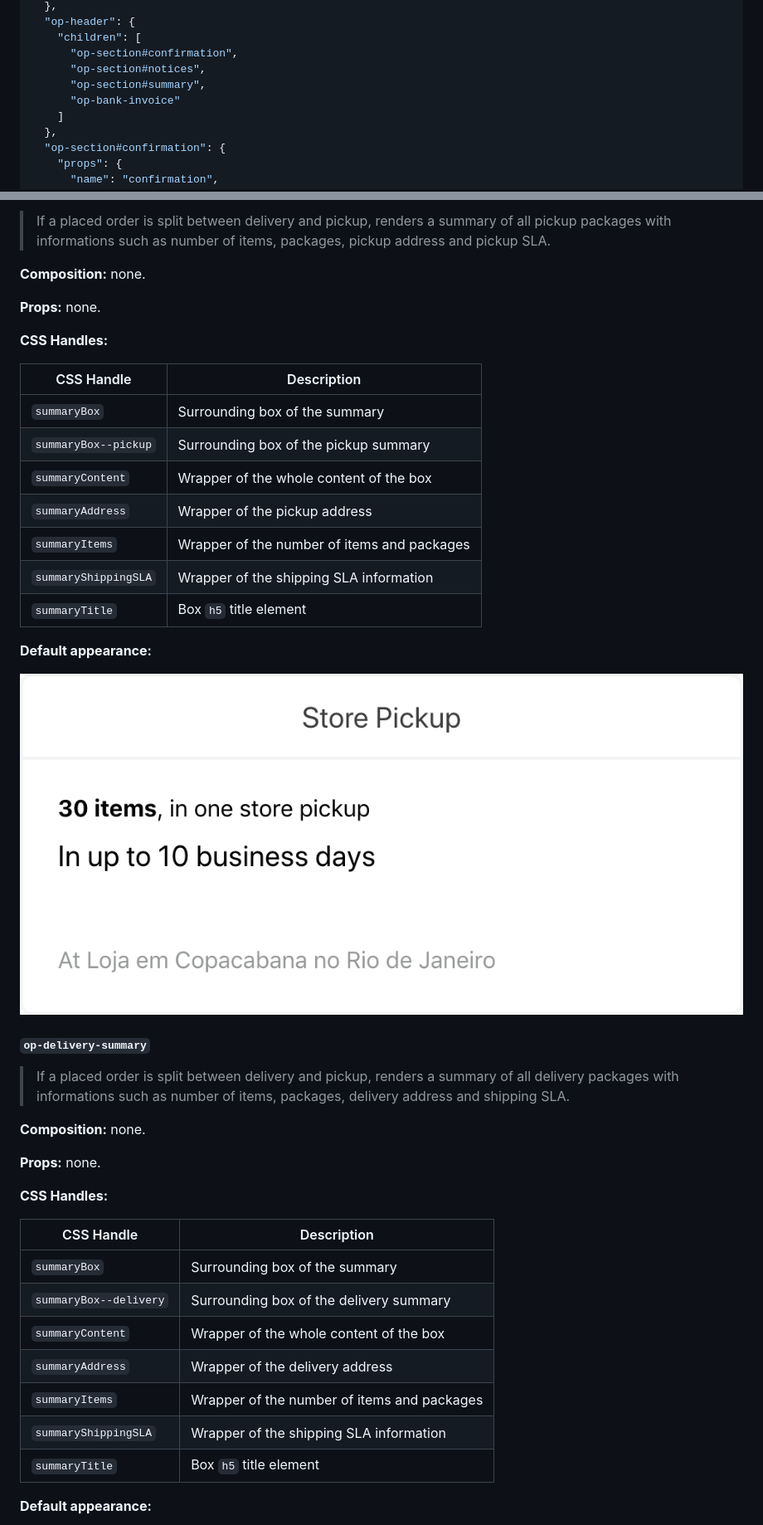
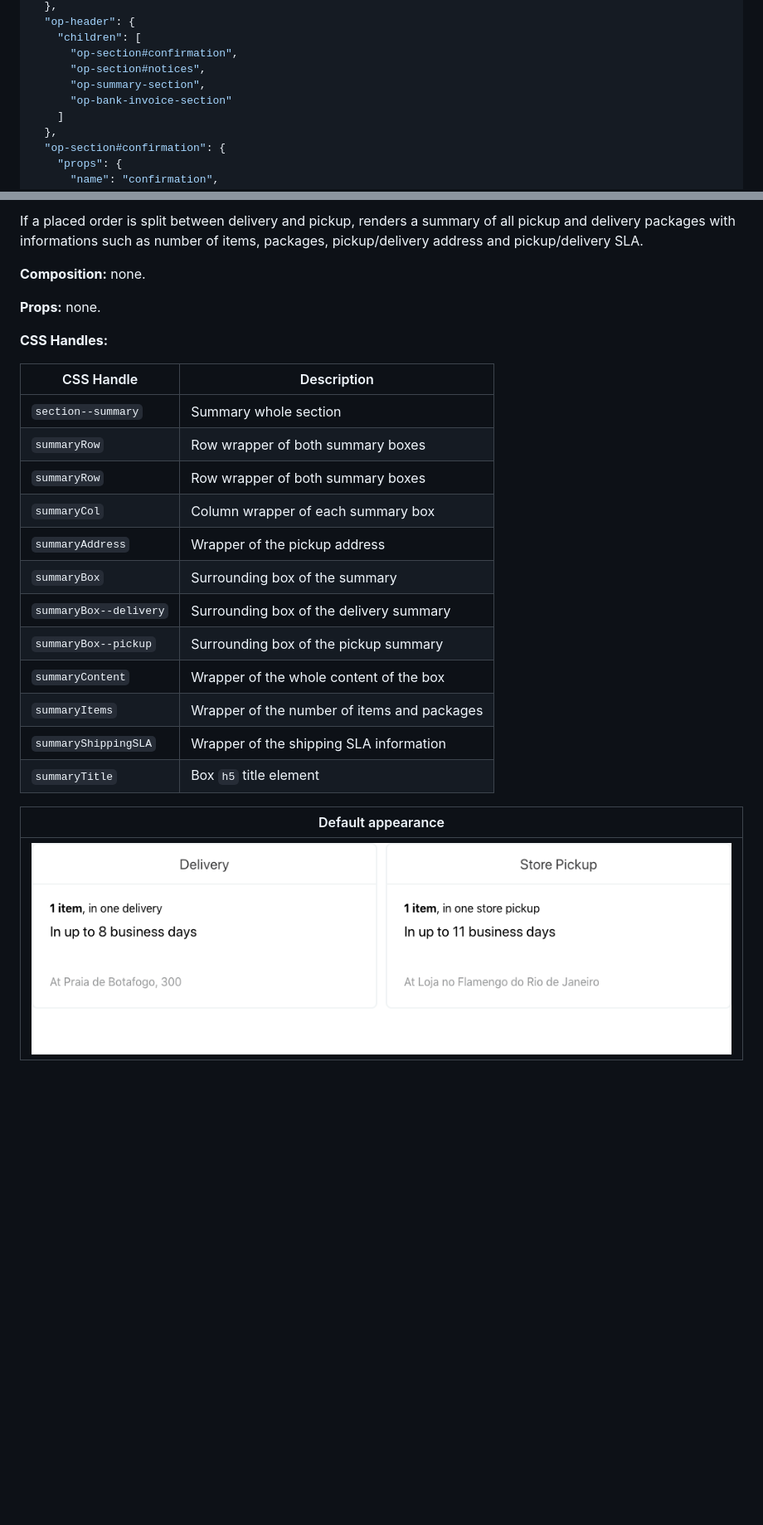
Before and after one commit to vtex-apps/order-placed, a Markdown page: docs/README.md, 2 parts joined by grey strips. Shown at 83% size. Drawn GitHub-style; pictures changed too: docs/images/op-summary-section.png (added); blank space fills up the shorter version.

Commit message:
Refactor bank invoice and summary doc

```diff
--- a/docs/README.md
+++ b/docs/README.md
@@ -26,8 +26,8 @@ _Note: this is the default `order-placed` layout implementation._
     "children": [
       "op-section#confirmation",
       "op-section#notices",
-      "op-section#summary",
-      "op-bank-invoice"
+      "op-summary-section",
+      "op-bank-invoice-section"
     ]
   },
   "op-section#confirmation": {
@@ -306,29 +295,5 @@ _Note: `order-placed-top`,`promotion-banner` are deprecated. You can replace the
 
-> If a placed order is split between delivery and pickup, renders a summary of all pickup packages with informations such as number of items, packages, pickup address and pickup SLA.
-
-**Composition:** none.
-
-**Props:** none.
-
-**CSS Handles:**
-
-| CSS Handle           | Description                                 |
-| -------------------- | ------------------------------------------- |
-| `summaryBox`         | Surrounding box of the summary              |
-| `summaryBox--pickup` | Surrounding box of the pickup summary       |
-| `summaryContent`     | Wrapper of the whole content of the box     |
-| `summaryAddress`     | Wrapper of the pickup address               |
-| `summaryItems`       | Wrapper of the number of items and packages |
-| `summaryShippingSLA` | Wrapper of the shipping SLA information     |
-| `summaryTitle`       | Box `h5` title element                      |
-
-**Default appearance:**
-
-![op-pickup-summary](./images/op-pickup-summary.png)
-
-#### `op-delivery-summary`
-
-> If a placed order is split between delivery and pickup, renders a summary of all delivery packages with informations such as number of items, packages, delivery address and shipping SLA.
+If a placed order is split between delivery and pickup, renders a summary of all pickup and delivery packages with informations such as number of items, packages, pickup/delivery address and pickup/delivery SLA.
 
 **Composition:** none.
 
@@ -338,13 +303,20 @@ _Note: `order-placed-top`,`promotion-banner` are deprecated. You can replace the
 
 | CSS Handle             | Description                                 |
 | ---------------------- | ------------------------------------------- |
+| `section--summary`     | Summary whole section                       |
+| `summaryRow`           | Row wrapper of both summary boxes           |
+| `summaryRow`           | Row wrapper of both summary boxes           |
+| `summaryCol`           | Column wrapper of each summary box          |
+| `summaryAddress`       | Wrapper of the pickup address               |
 | `summaryBox`           | Surrounding box of the summary              |
 | `summaryBox--delivery` | Surrounding box of the delivery summary     |
+| `summaryBox--pickup`   | Surrounding box of the pickup summary       |
 | `summaryContent`       | Wrapper of the whole content of the box     |
-| `summaryAddress`       | Wrapper of the delivery address             |
 | `summaryItems`         | Wrapper of the number of items and packages |
 | `summaryShippingSLA`   | Wrapper of the shipping SLA information     |
 | `summaryTitle`         | Box `h5` title element                      |
 
-**Default appearance:**
+| Default appearance                                     |
+| ------------------------------------------------------ |
+| ![op-summary-section](./images/op-summary-section.png) |
 
```
Also changed, not shown: other parts of docs/README.md (+111 -88 lines), docs/images/op-bank-invoice-section.png (added), 1 other file.
